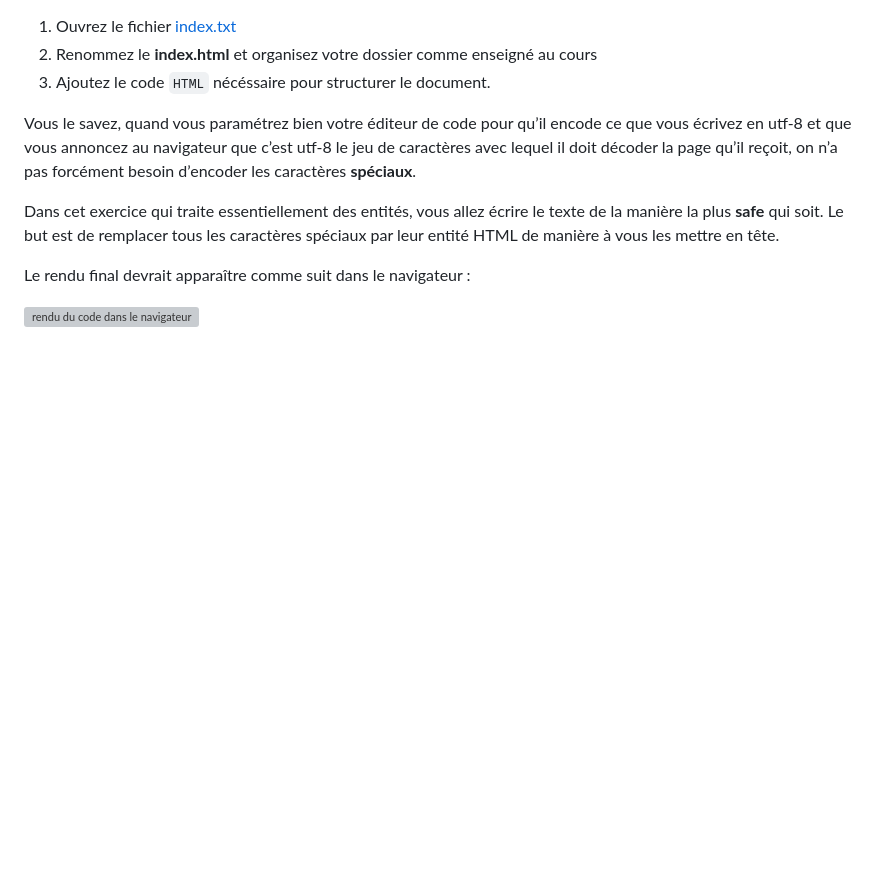
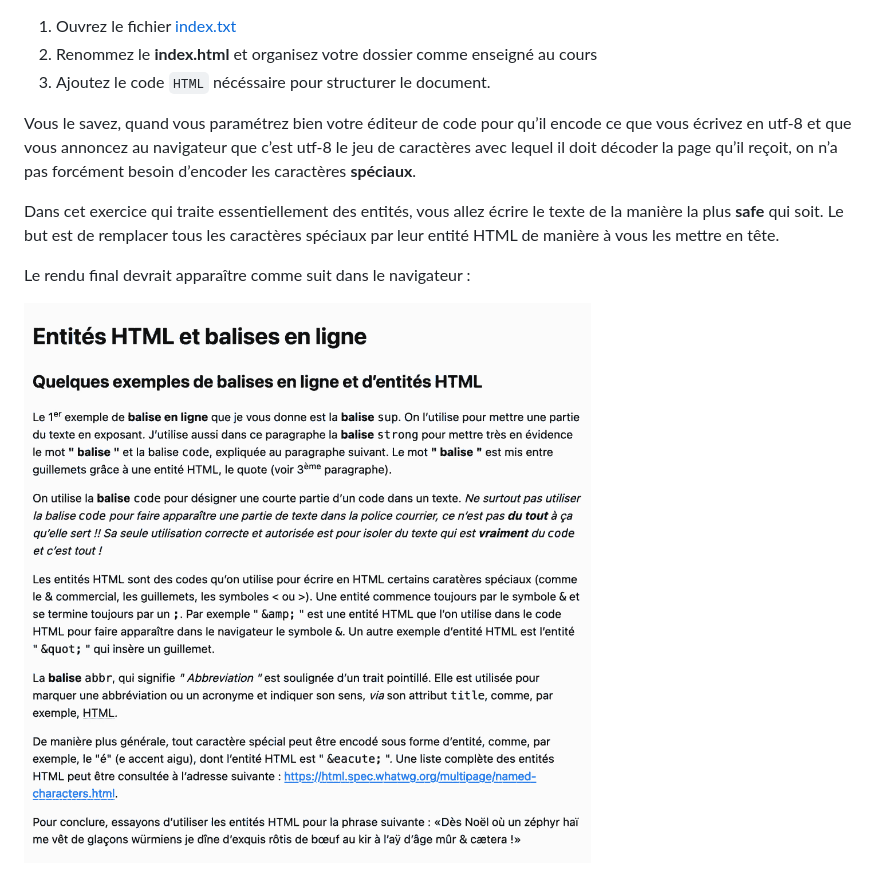
Before and after one commit to tecg-cpw/html-entities, a Markdown page: README.md, the part around the change. Rendered like a GitHub page; pictures changed too: assets-starter/rendu.png (added); blank space fills up the shorter version; grey boxes are pictures that could not be loaded.

Commit message:
revert to optimized png compatible version of rendu

```diff
--- a/README.md
+++ b/README.md
@@ -22,4 +22,4 @@ Dans cet exercice qui traite essentiellement des entités, vous allez écrire le
 
 Le rendu final devrait apparaître comme suit dans le navigateur :
 
-![rendu du code dans le navigateur](./assets-starter/rendu.webp)
+![rendu du code dans le navigateur](./assets-starter/rendu.png)
```
Also changed, not shown: 1 other file.
